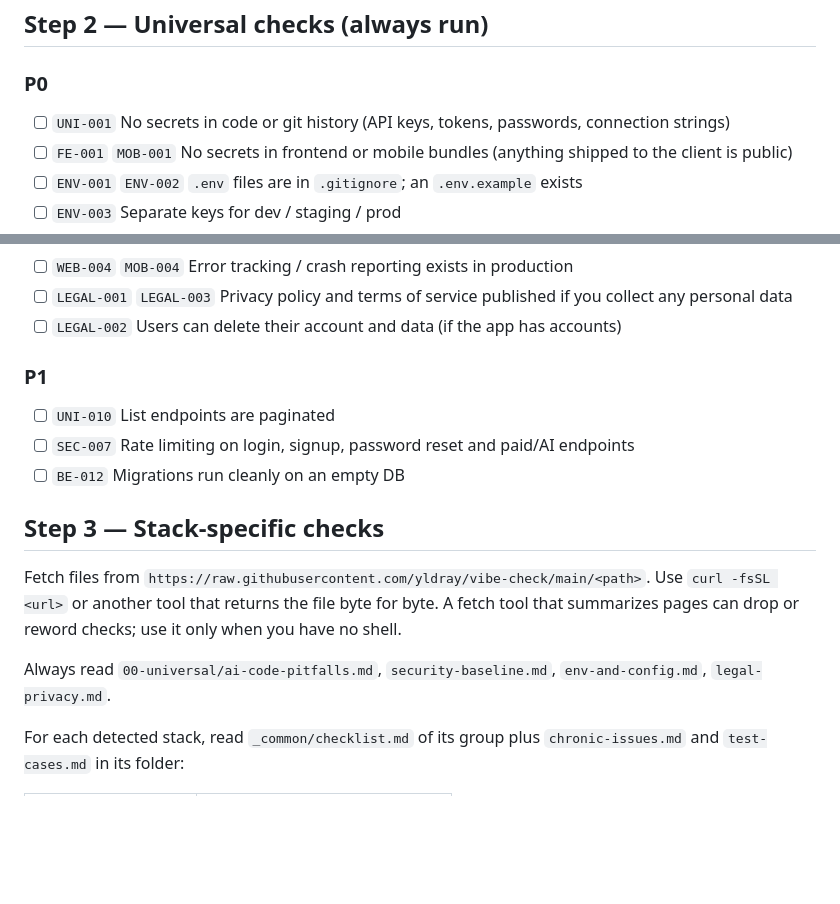
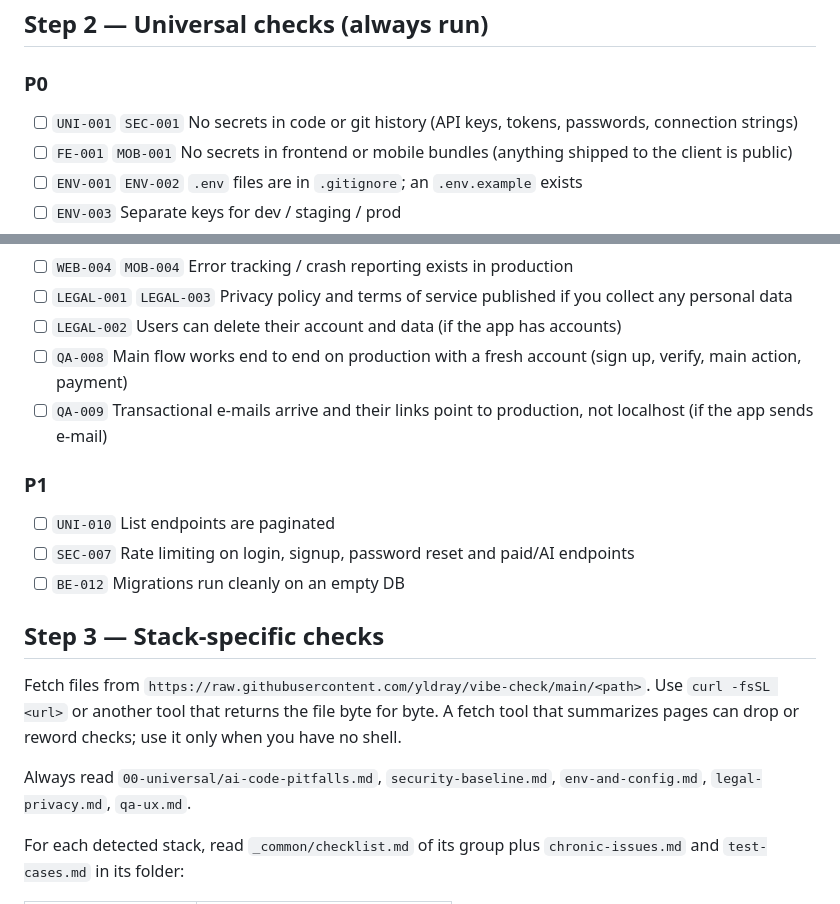
Before and after one commit to yldray/vibe-check, a Markdown page: agents/CLAUDE.md, 2 parts joined by grey strips. Rendered like a GitHub page; blank space fills up the shorter version.

```diff
--- a/agents/CLAUDE.md
+++ b/agents/CLAUDE.md
@@ -10,7 +10,7 @@ Read package.json, *.csproj, pom.xml / build.gradle, requirements.txt / pyprojec
 ## Step 2 — Universal checks (always run)
 
 ### P0
-- [ ] `UNI-001` No secrets in code or git history (API keys, tokens, passwords, connection strings)
+- [ ] `UNI-001` `SEC-001` No secrets in code or git history (API keys, tokens, passwords, connection strings)
 - [ ] `FE-001` `MOB-001` No secrets in frontend or mobile bundles (anything shipped to the client is public)
 - [ ] `ENV-001` `ENV-002` `.env` files are in `.gitignore`; an `.env.example` exists
 - [ ] `ENV-003` Separate keys for dev / staging / prod
@@ -28,6 +28,8 @@ Read package.json, *.csproj, pom.xml / build.gradle, requirements.txt / pyprojec
 - [ ] `WEB-004` `MOB-004` Error tracking / crash reporting exists in production
 - [ ] `LEGAL-001` `LEGAL-003` Privacy policy and terms of service published if you collect any personal data
 - [ ] `LEGAL-002` Users can delete their account and data (if the app has accounts)
+- [ ] `QA-008` Main flow works end to end on production with a fresh account (sign up, verify, main action, payment)
+- [ ] `QA-009` Transactional e-mails arrive and their links point to production, not localhost (if the app sends e-mail)
 
 ### P1
 - [ ] `UNI-010` List endpoints are paginated
@@ -37,7 +39,7 @@ Read package.json, *.csproj, pom.xml / build.gradle, requirements.txt / pyprojec
 ## Step 3 — Stack-specific checks
 Fetch files from `https://raw.githubusercontent.com/yldray/vibe-check/main/<path>`. Use `curl -fsSL <url>` or another tool that returns the file byte for byte. A fetch tool that summarizes pages can drop or reword checks; use it only when you have no shell.
 
-Always read `00-universal/ai-code-pitfalls.md`, `security-baseline.md`, `env-and-config.md`, `legal-privacy.md`.
+Always read `00-universal/ai-code-pitfalls.md`, `security-baseline.md`, `env-and-config.md`, `legal-privacy.md`, `qa-ux.md`.
 
 For each detected stack, read `_common/checklist.md` of its group plus `chronic-issues.md` and `test-cases.md` in its folder:
 
```
Also changed, not shown: 00-universal/qa-ux.md (added, +65 -0 lines), README.md (+1 -1 lines), agents/AGENTS.md (+4 -2 lines), assets/sample-report.png, 1 other file.
